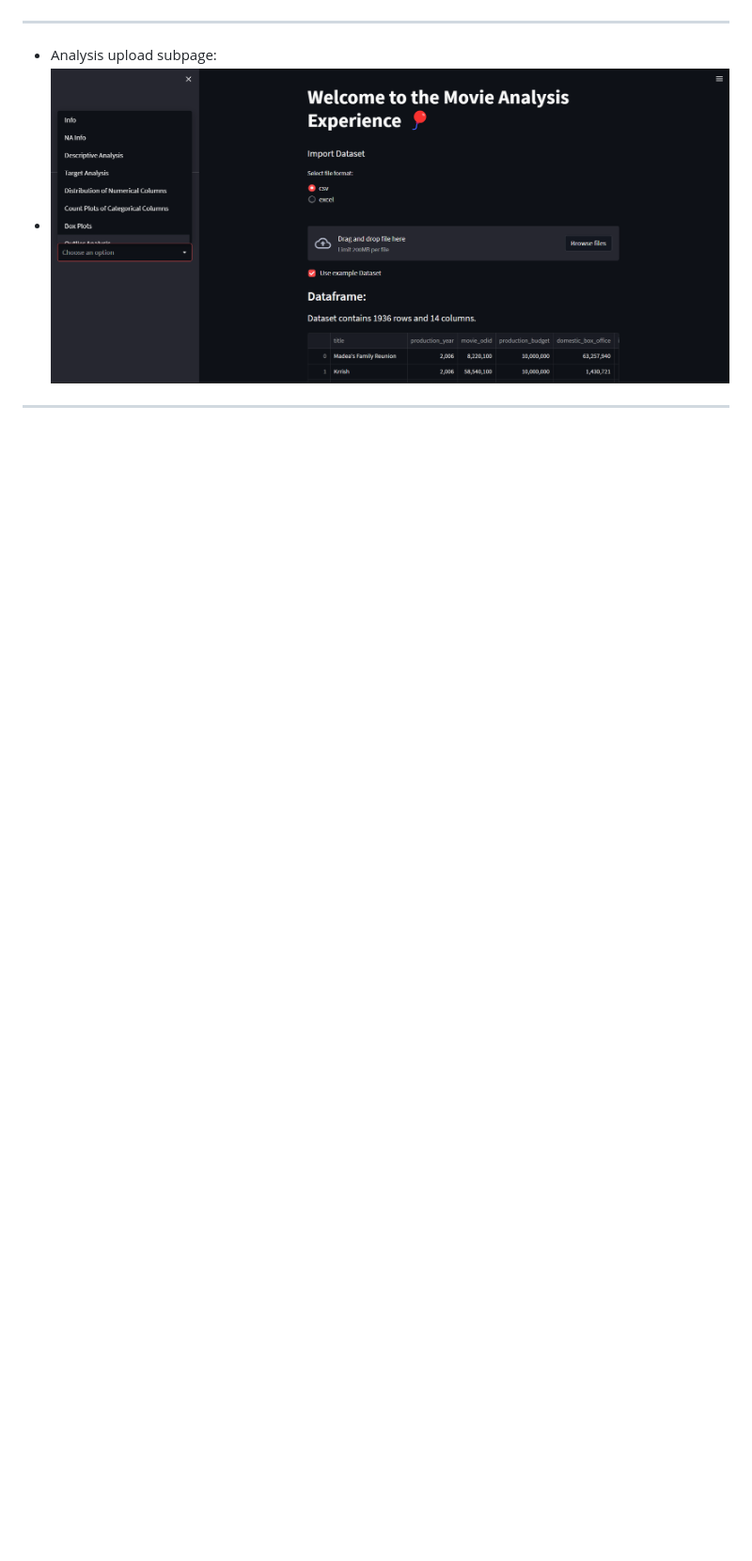
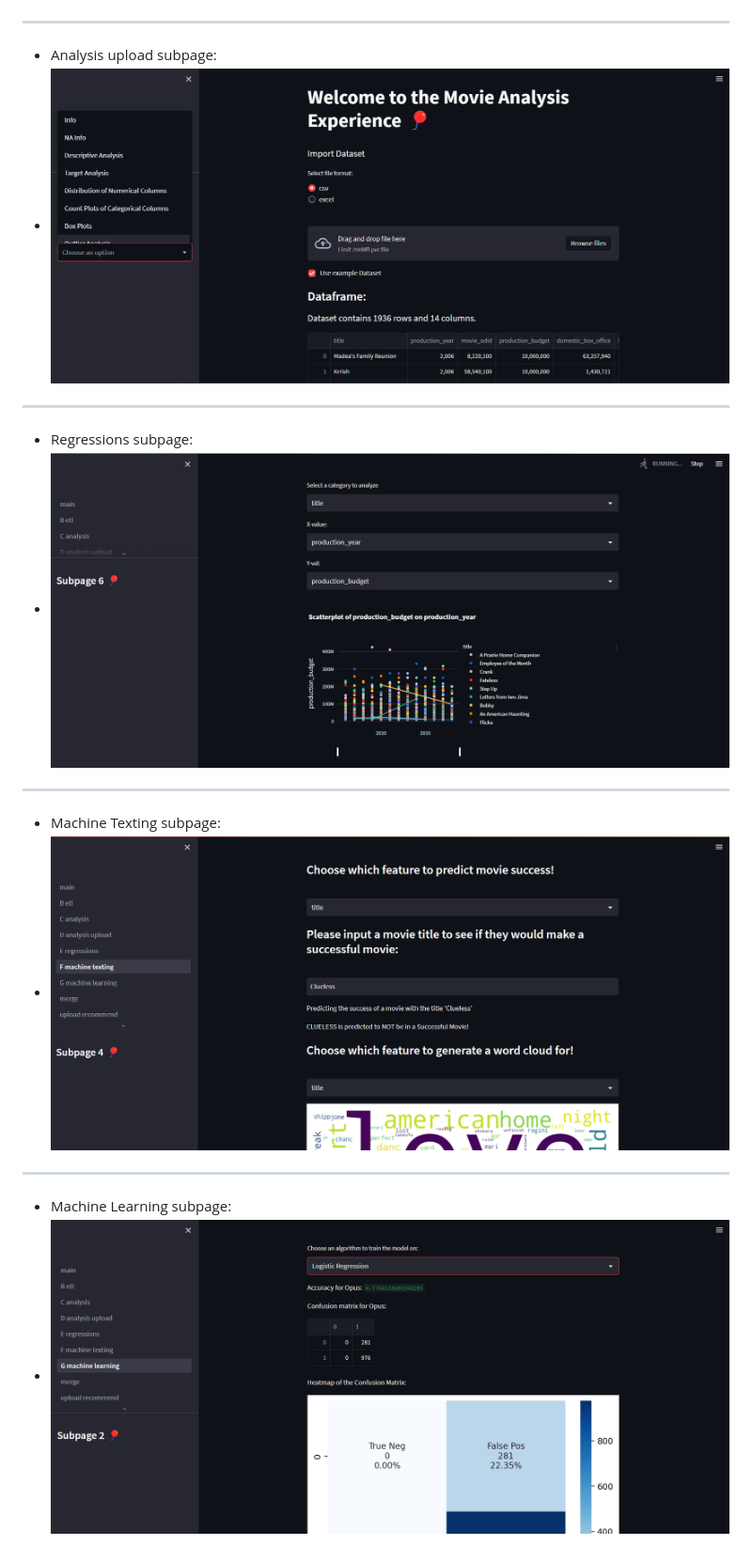
Before and after one commit to ReadyResearchers/Movies123forMe, a Markdown page: README.md, the part around the change printed below. Shown: that part at 94% size. GitHub-like rendering; pictures changed too: img/machine_learning.png (added), img/machine_texting.png (added), img/regression.png (added); blank space fills up the shorter version.

Commit message:
added more to the readme

```diff
--- a/README.md
+++ b/README.md
@@ -48,5 +58,16 @@ There are multiple subpages included in the application, as well as different fe
 ---
 
 - Analysis upload subpage:
-- ![Analysis upload subpage](img/analysis_upload.png)
+- ![Analysis Upload subpage](img/analysis_upload.png)
 ---
+
+- Regressions subpage:
+- ![Regressions subpage](img/regression.png)
+---
+
+- Machine Texting subpage:
+- ![Machine Texting subpage](img/machine_texting.png)
+---
+
+- Machine Learning subpage:
+- ![Machine Learning subpage](img/machine_learning.png)
```
Also changed, not shown: other parts of README.md (+10 -0 lines).
